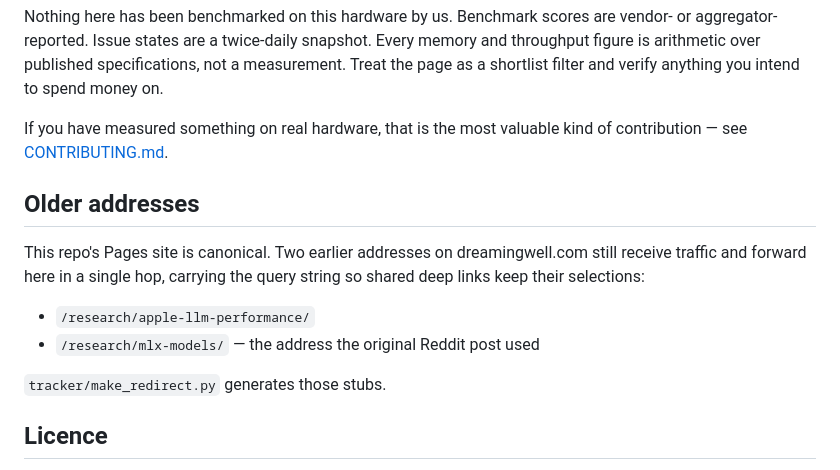
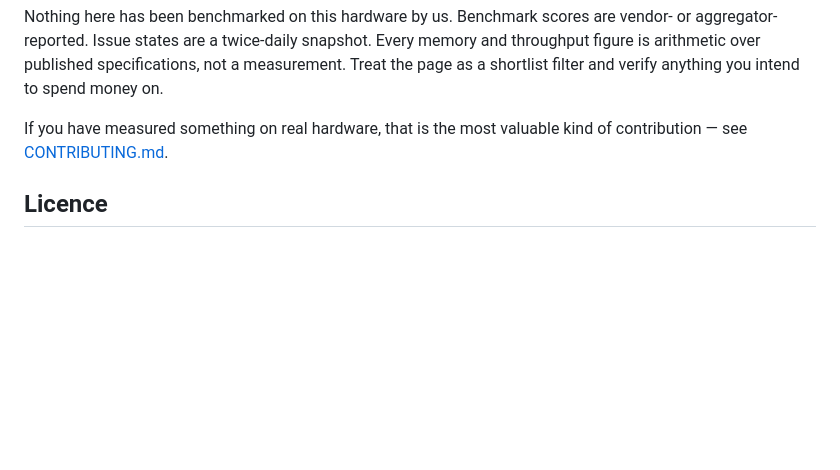
Before and after one commit to dreamingwell/apple-llm-performance, a Markdown page: README.md, the part around the change. Drawn GitHub-style; blank space fills up the shorter version.

Commit message:
docs: drop the 'Older addresses' section
Co-Authored-By: Claude Opus 5 (1M context) <noreply@anthropic.com>

```diff
--- a/README.md
+++ b/README.md
@@ -140,17 +140,6 @@ to spend money on.
 If you have measured something on real hardware, that is the most valuable kind
 of contribution — see [CONTRIBUTING.md](CONTRIBUTING.md).
 
-## Older addresses
-
-This repo's Pages site is canonical. Two earlier addresses on dreamingwell.com
-still receive traffic and forward here in a single hop, carrying the query string
-so shared deep links keep their selections:
-
-- `/research/apple-llm-performance/`
-- `/research/mlx-models/` — the address the original Reddit post used
-
-`tracker/make_redirect.py` generates those stubs.
-
 ## Licence
 
 MIT for the code. The benchmark figures and issue references belong to their
```
